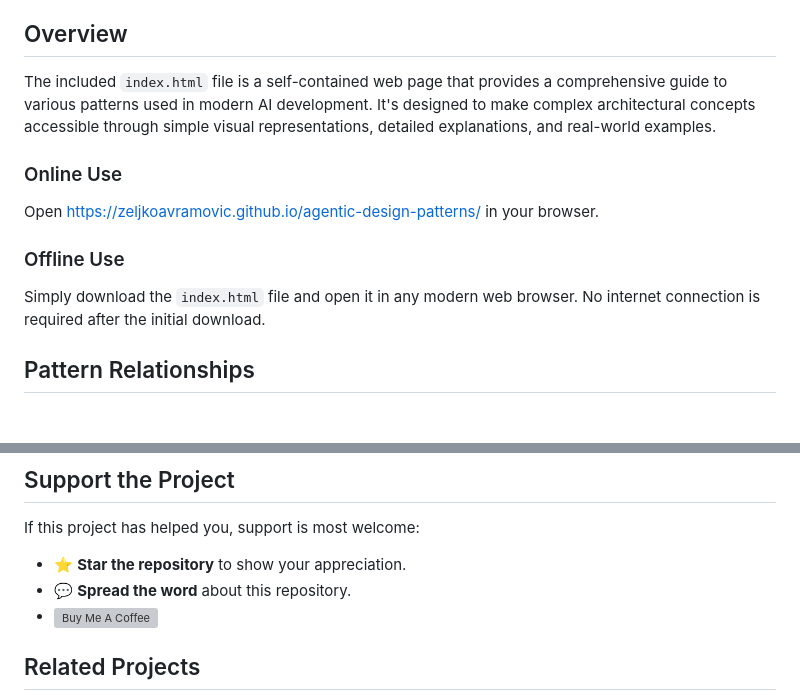
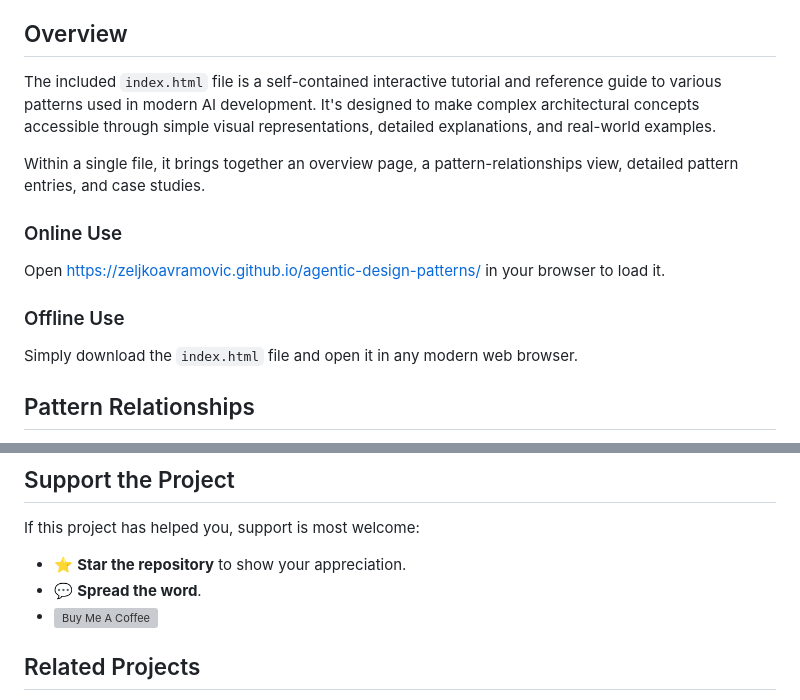
Before and after one commit to zeljkoavramovic/agentic-design-patterns, a Markdown page: README.md, 2 parts joined by grey strips. Drawn GitHub-style; blank space fills up the shorter version; grey boxes are pictures that could not be loaded.

```diff
--- a/README.md
+++ b/README.md
@@ -6,14 +6,17 @@ This repository contains an interactive, single-file tutorial on essential agent
 
 ## Overview
 
-The included `index.html` file is a self-contained web page that provides a comprehensive guide to various patterns used in modern AI development. It's designed to make complex architectural concepts accessible through simple visual representations, detailed explanations, and real-world examples.
+The included `index.html` file is a self-contained interactive tutorial and reference guide to various patterns used in modern AI development. It's designed to make complex architectural concepts accessible through simple visual representations, detailed explanations, and real-world examples.
+
+Within a single file, it brings together an overview page, a pattern-relationships view, detailed pattern entries, and case studies.
 
 ### Online Use
 
-Open https://zeljkoavramovic.github.io/agentic-design-patterns/ in your browser.
+Open https://zeljkoavramovic.github.io/agentic-design-patterns/ in your browser to load it.
 
 ### Offline Use
-Simply download the `index.html` file and open it in any modern web browser. No internet connection is required after the initial download.
+
+Simply download the `index.html` file and open it in any modern web browser.
 
 
 
@@ -160,7 +163,7 @@ MIT - use freely, improve openly, credit kindly.
 If this project has helped you, support is most welcome:
 
 - ⭐ **Star the repository** to show your appreciation.
-- 💬 **Spread the word** about this repository.
+- 💬 **Spread the word**.
 - <a href="https://buymeacoffee.com/cupofavra" target="_blank">
      <img align="left"
           src="https://cdn.buymeacoffee.com/buttons/v2/default-yellow.png"
```
Also changed, not shown: other parts of README.md (+6 -0 lines).
